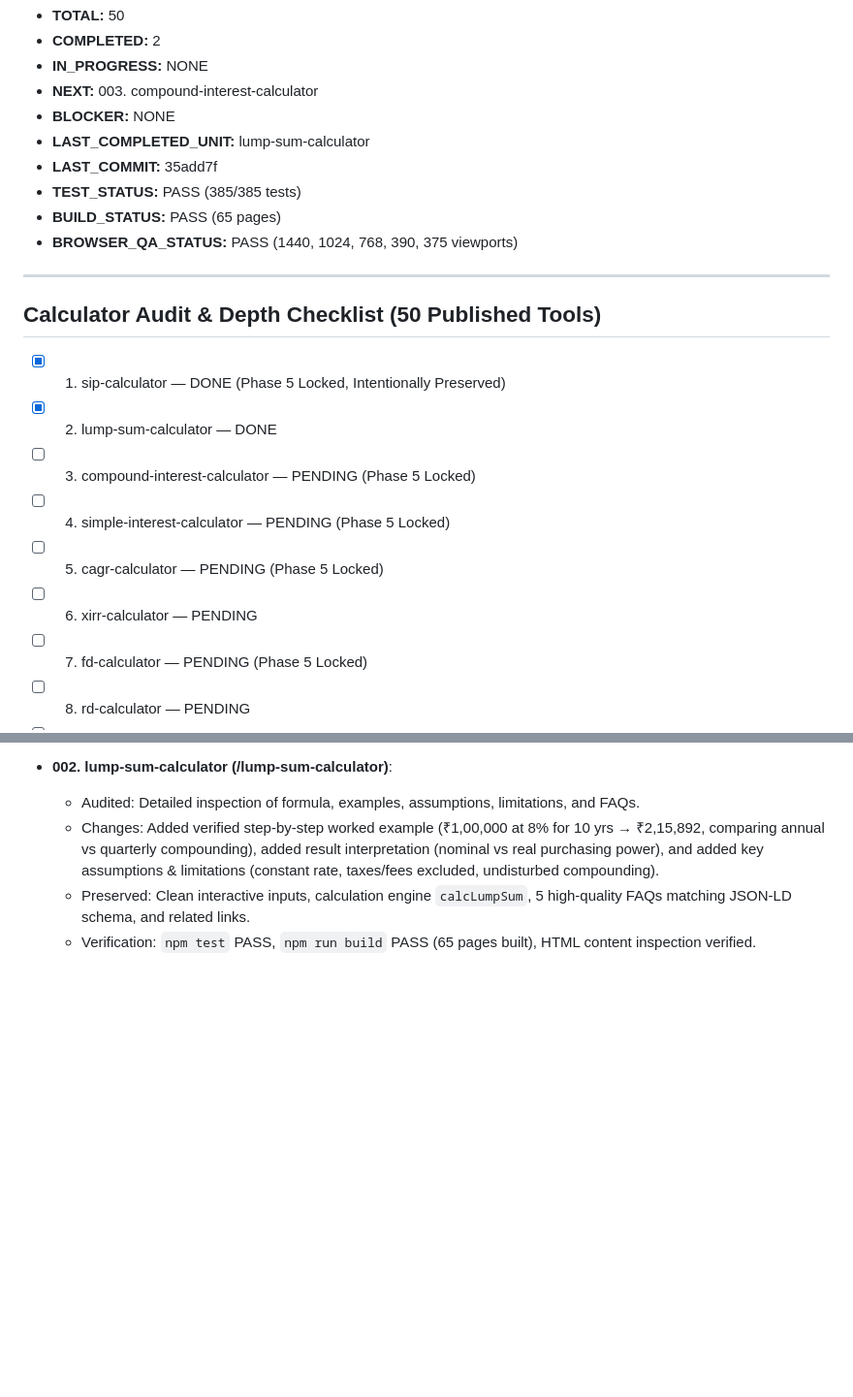
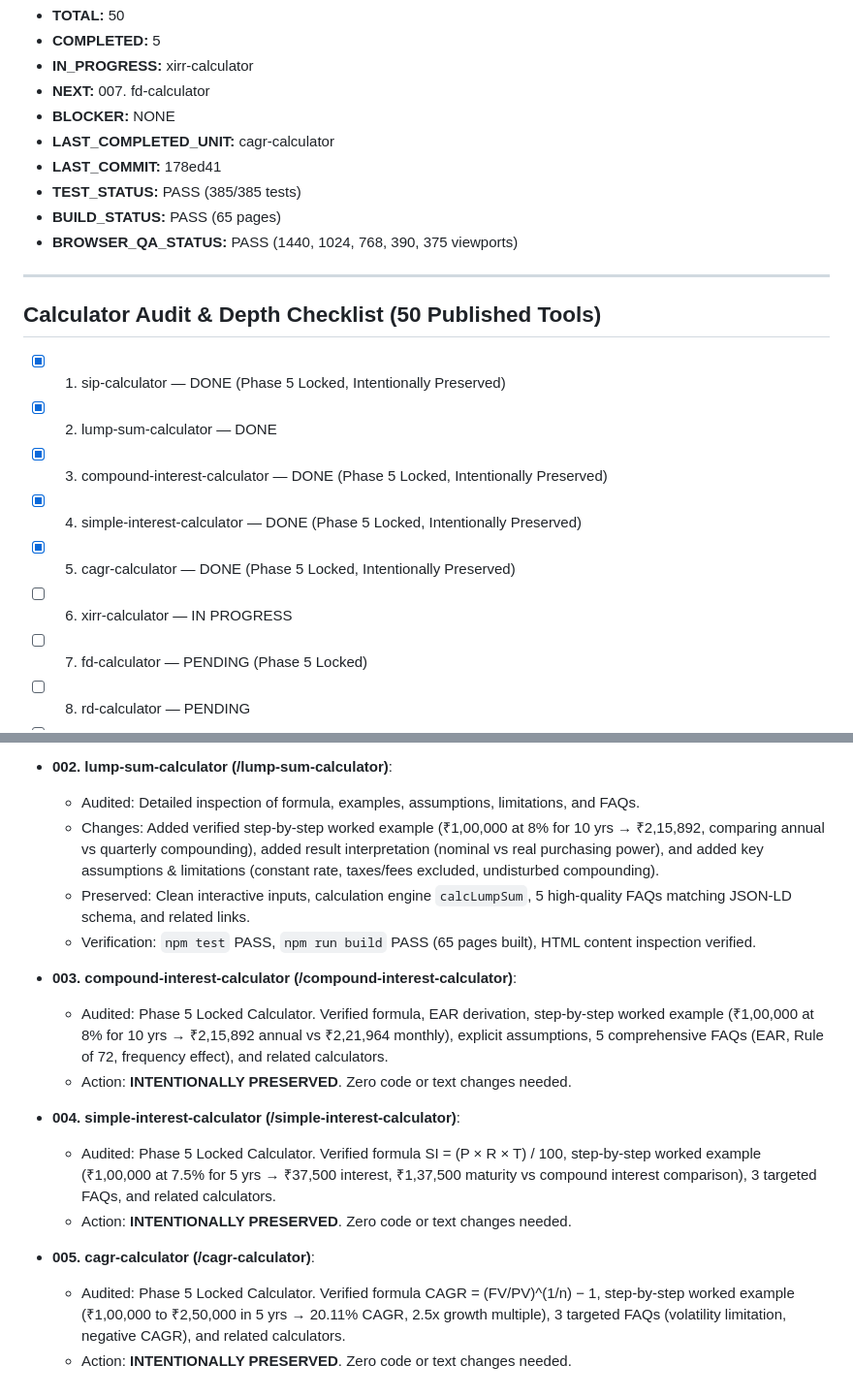
Before and after one commit to bhadaniayush12/calcumetrics, a Markdown page: docs/PHASE10_PROGRESS.md, 2 parts joined by grey strips. Shown at 97% size. Drawn GitHub-style; blank space fills up the shorter version.

Commit message:
docs(phase10): checkpoint 003-005 preserved, start 006. xirr-calculator

```diff
--- a/docs/PHASE10_PROGRESS.md
+++ b/docs/PHASE10_PROGRESS.md
@@ -6,10 +6,10 @@
 - **TOTAL:** 50
-- **COMPLETED:** 2
-- **IN_PROGRESS:** NONE
-- **NEXT:** 003. compound-interest-calculator
+- **COMPLETED:** 5
+- **IN_PROGRESS:** xirr-calculator
+- **NEXT:** 007. fd-calculator
 - **BLOCKER:** NONE
-- **LAST_COMPLETED_UNIT:** lump-sum-calculator
-- **LAST_COMMIT:** 35add7f
+- **LAST_COMPLETED_UNIT:** cagr-calculator
+- **LAST_COMMIT:** 178ed41
 - **TEST_STATUS:** PASS (385/385 tests)
 - **BUILD_STATUS:** PASS (65 pages)
 - **BROWSER_QA_STATUS:** PASS (1440, 1024, 768, 390, 375 viewports)
@@ -20,10 +20,10 @@
 
 - [x] 001. sip-calculator — DONE (Phase 5 Locked, Intentionally Preserved)
 - [x] 002. lump-sum-calculator — DONE
-- [ ] 003. compound-interest-calculator — PENDING (Phase 5 Locked)
-- [ ] 004. simple-interest-calculator — PENDING (Phase 5 Locked)
-- [ ] 005. cagr-calculator — PENDING (Phase 5 Locked)
-- [ ] 006. xirr-calculator — PENDING
+- [x] 003. compound-interest-calculator — DONE (Phase 5 Locked, Intentionally Preserved)
+- [x] 004. simple-interest-calculator — DONE (Phase 5 Locked, Intentionally Preserved)
+- [x] 005. cagr-calculator — DONE (Phase 5 Locked, Intentionally Preserved)
+- [ ] 006. xirr-calculator — IN PROGRESS
 - [ ] 007. fd-calculator — PENDING (Phase 5 Locked)
 - [ ] 008. rd-calculator — PENDING
 - [ ] 009. ppf-calculator — PENDING
@@ -83,3 +83,15 @@
   - Changes: Added verified step-by-step worked example (₹1,00,000 at 8% for 10 yrs → ₹2,15,892, comparing annual vs quarterly compounding), added result interpretation (nominal vs real purchasing power), and added key assumptions & limitations (constant rate, taxes/fees excluded, undisturbed compounding).
   - Preserved: Clean interactive inputs, calculation engine `calcLumpSum`, 5 high-quality FAQs matching JSON-LD schema, and related links.
   - Verification: `npm test` PASS, `npm run build` PASS (65 pages built), HTML content inspection verified.
+
+- **003. compound-interest-calculator (/compound-interest-calculator)**:
+  - Audited: Phase 5 Locked Calculator. Verified formula, EAR derivation, step-by-step worked example (₹1,00,000 at 8% for 10 yrs → ₹2,15,892 annual vs ₹2,21,964 monthly), explicit assumptions, 5 comprehensive FAQs (EAR, Rule of 72, frequency effect), and related calculators.
+  - Action: **INTENTIONALLY PRESERVED**. Zero code or text changes needed.
+
+- **004. simple-interest-calculator (/simple-interest-calculator)**:
+  - Audited: Phase 5 Locked Calculator. Verified formula SI = (P × R × T) / 100, step-by-step worked example (₹1,00,000 at 7.5% for 5 yrs → ₹37,500 interest, ₹1,37,500 maturity vs compound interest comparison), 3 targeted FAQs, and related calculators.
+  - Action: **INTENTIONALLY PRESERVED**. Zero code or text changes needed.
+
+- **005. cagr-calculator (/cagr-calculator)**:
+  - Audited: Phase 5 Locked Calculator. Verified formula CAGR = (FV/PV)^(1/n) − 1, step-by-step worked example (₹1,00,000 to ₹2,50,000 in 5 yrs → 20.11% CAGR, 2.5x growth multiple), 3 targeted FAQs (volatility limitation, negative CAGR), and related calculators.
+  - Action: **INTENTIONALLY PRESERVED**. Zero code or text changes needed.
```
Also changed, not shown: other parts of docs/PHASE10_PROGRESS.md (+1 -1 lines).
